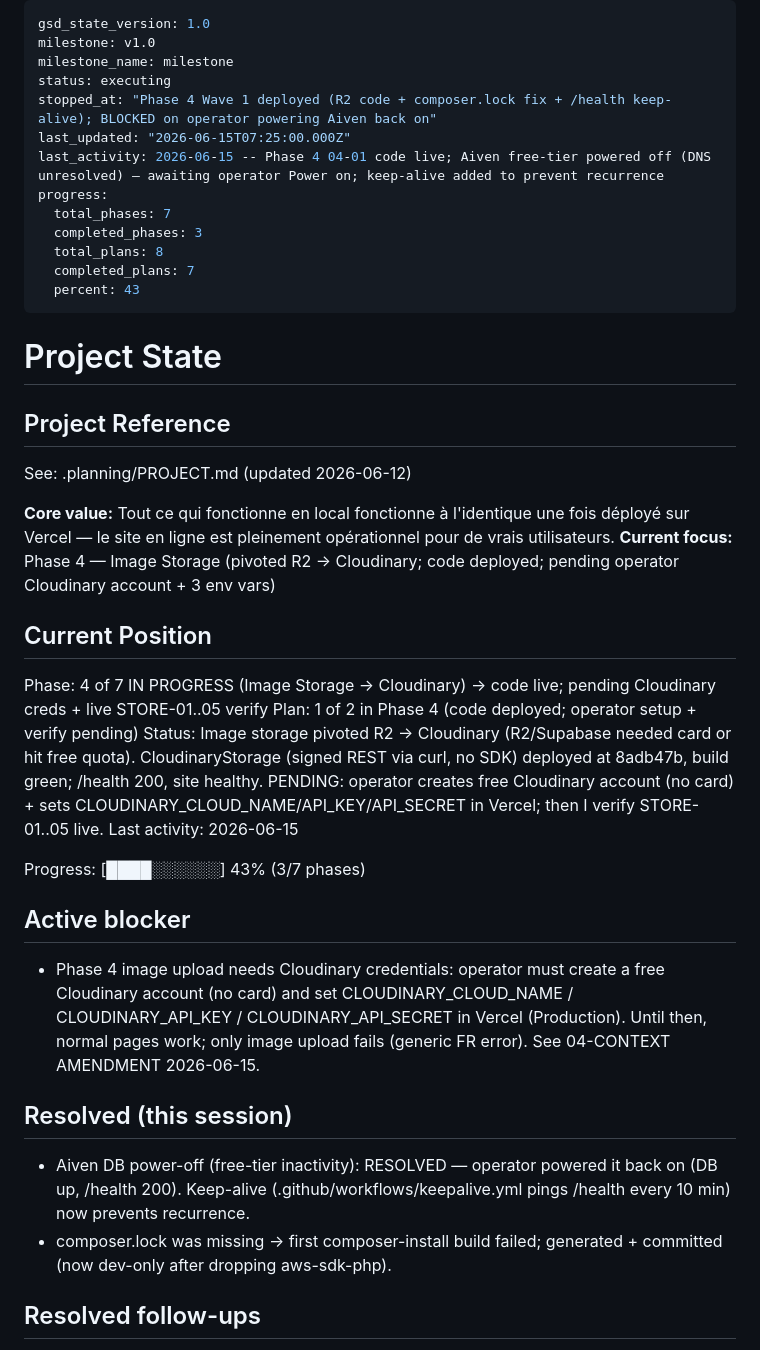
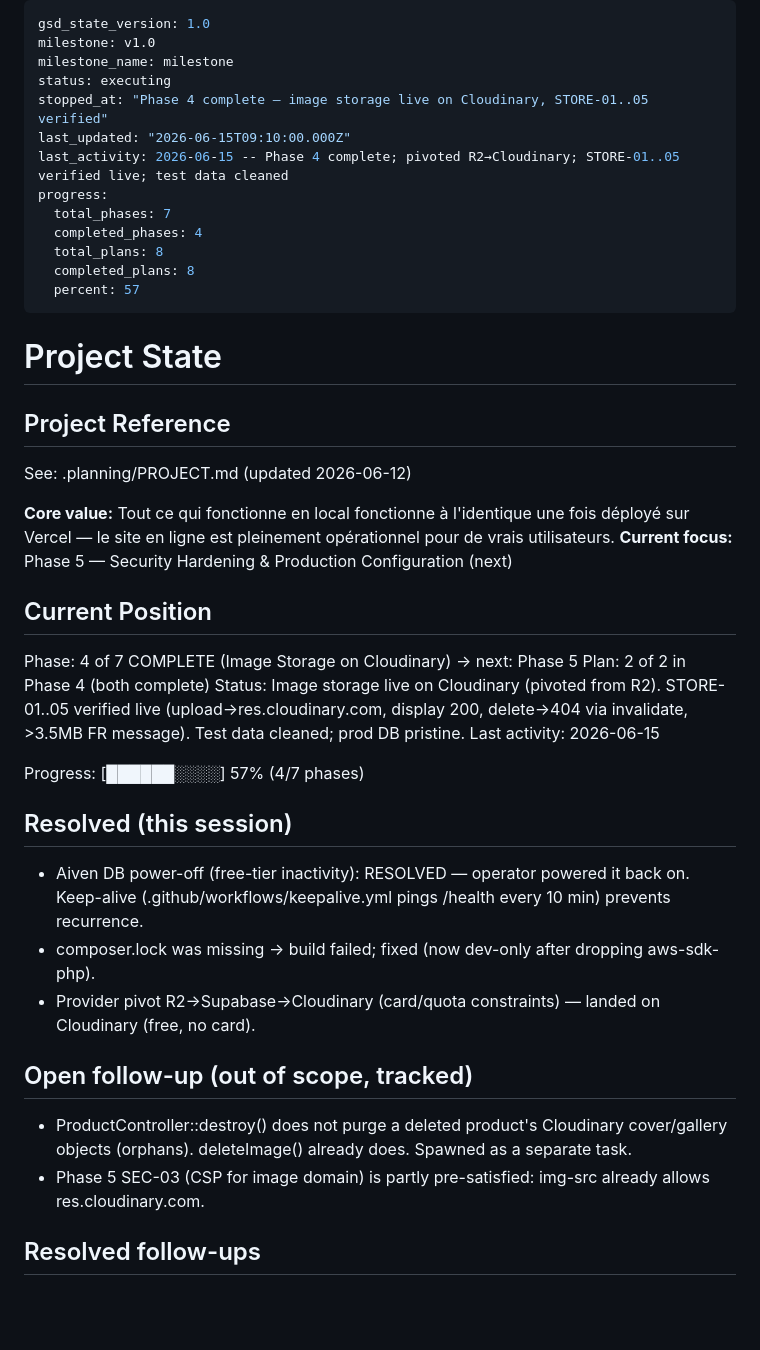
Before and after one commit to louisGit0/resseltrack, a Markdown page: .planning/STATE.md, the part around the change. Drawn GitHub-style; blank space fills up the shorter version.

Commit message:
docs(04-02): complete Phase 4 — image storage live on Cloudinary
- 04-02-SUMMARY.md: STORE-01..05 verified live; R2→Cloudinary pivot documented
- STATE: Phase 4 complete (4/7 phases, 57%), focus → Phase 5
- ROADMAP: Phase 4 complete (2/2); REQUIREMENTS: STORE-01..05 done
- Follow-up tracked: ProductController::destroy() should purge Cloudinary images

```diff
--- a/.planning/STATE.md
+++ b/.planning/STATE.md
@@ -3,15 +3,15 @@ gsd_state_version: 1.0
 milestone: v1.0
 milestone_name: milestone
 status: executing
-stopped_at: "Phase 4 Wave 1 deployed (R2 code + composer.lock fix + /health keep-alive); BLOCKED on operator powering Aiven back on"
-last_updated: "2026-06-15T07:25:00.000Z"
-last_activity: 2026-06-15 -- Phase 4 04-01 code live; Aiven free-tier powered off (DNS unresolved) — awaiting operator Power on; keep-alive added to prevent recurrence
+stopped_at: "Phase 4 complete — image storage live on Cloudinary, STORE-01..05 verified"
+last_updated: "2026-06-15T09:10:00.000Z"
+last_activity: 2026-06-15 -- Phase 4 complete; pivoted R2→Cloudinary; STORE-01..05 verified live; test data cleaned
 progress:
   total_phases: 7
-  completed_phases: 3
+  completed_phases: 4
   total_plans: 8
-  completed_plans: 7
-  percent: 43
+  completed_plans: 8
+  percent: 57
 ---
 
 # Project State
@@ -21,23 +21,25 @@ progress:
 See: .planning/PROJECT.md (updated 2026-06-12)
 
 **Core value:** Tout ce qui fonctionne en local fonctionne à l'identique une fois déployé sur Vercel — le site en ligne est pleinement opérationnel pour de vrais utilisateurs.
-**Current focus:** Phase 4 — Image Storage (pivoted R2 → Cloudinary; code deployed; pending operator Cloudinary account + 3 env vars)
+**Current focus:** Phase 5 — Security Hardening & Production Configuration (next)
 
 ## Current Position
 
-Phase: 4 of 7 IN PROGRESS (Image Storage → Cloudinary) → code live; pending Cloudinary creds + live STORE-01..05 verify
-Plan: 1 of 2 in Phase 4 (code deployed; operator setup + verify pending)
-Status: Image storage pivoted R2 → Cloudinary (R2/Supabase needed card or hit free quota). CloudinaryStorage (signed REST via curl, no SDK) deployed at 8adb47b, build green; /health 200, site healthy. PENDING: operator creates free Cloudinary account (no card) + sets CLOUDINARY_CLOUD_NAME/API_KEY/API_SECRET in Vercel; then I verify STORE-01..05 live.
+Phase: 4 of 7 COMPLETE (Image Storage on Cloudinary) → next: Phase 5
+Plan: 2 of 2 in Phase 4 (both complete)
+Status: Image storage live on Cloudinary (pivoted from R2). STORE-01..05 verified live (upload→res.cloudinary.com, display 200, delete→404 via invalidate, >3.5MB FR message). Test data cleaned; prod DB pristine.
 Last activity: 2026-06-15
 
-Progress: [████░░░░░░] 43% (3/7 phases)
-
-## Active blocker
-- Phase 4 image upload needs Cloudinary credentials: operator must create a free Cloudinary account (no card) and set CLOUDINARY_CLOUD_NAME / CLOUDINARY_API_KEY / CLOUDINARY_API_SECRET in Vercel (Production). Until then, normal pages work; only image upload fails (generic FR error). See 04-CONTEXT AMENDMENT 2026-06-15.
+Progress: [██████░░░░] 57% (4/7 phases)
 
 ## Resolved (this session)
-- Aiven DB power-off (free-tier inactivity): RESOLVED — operator powered it back on (DB up, /health 200). Keep-alive (.github/workflows/keepalive.yml pings /health every 10 min) now prevents recurrence.
-- composer.lock was missing → first composer-install build failed; generated + committed (now dev-only after dropping aws-sdk-php).
+- Aiven DB power-off (free-tier inactivity): RESOLVED — operator powered it back on. Keep-alive (.github/workflows/keepalive.yml pings /health every 10 min) prevents recurrence.
+- composer.lock was missing → build failed; fixed (now dev-only after dropping aws-sdk-php).
+- Provider pivot R2→Supabase→Cloudinary (card/quota constraints) — landed on Cloudinary (free, no card).
+
+## Open follow-up (out of scope, tracked)
+- ProductController::destroy() does not purge a deleted product's Cloudinary cover/gallery objects (orphans). deleteImage() already does. Spawned as a separate task.
+- Phase 5 SEC-03 (CSP for image domain) is partly pre-satisfied: img-src already allows res.cloudinary.com.
 
 ## Resolved follow-ups
 
```
Also changed, not shown: .planning/ROADMAP.md (+3 -3 lines), 1 other file.
